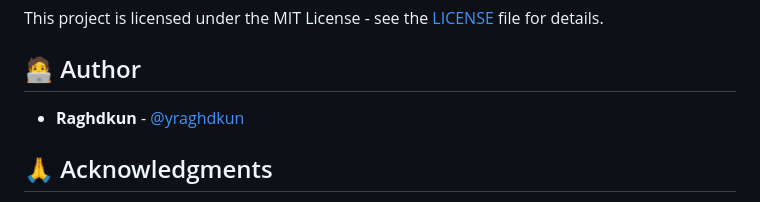
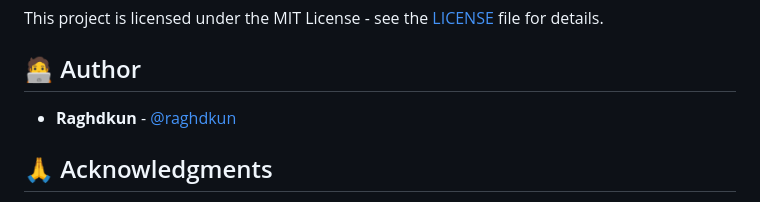
Before and after one commit to Raghdkun/Creditcardform, a Markdown page: README.md, the part around the change. GitHub-like rendering.

```diff
--- a/README.md
+++ b/README.md
@@ -81,7 +81,7 @@ This project is licensed under the MIT License - see the [LICENSE](LICENSE) file
 
 ## 🧑‍💻 Author
 
-- **Raghdkun** - [@yraghdkun](https://github.com/raghdkun)
+- **Raghdkun** - [@raghdkun](https://github.com/raghdkun)
 
 ## 🙏 Acknowledgments
 
```
